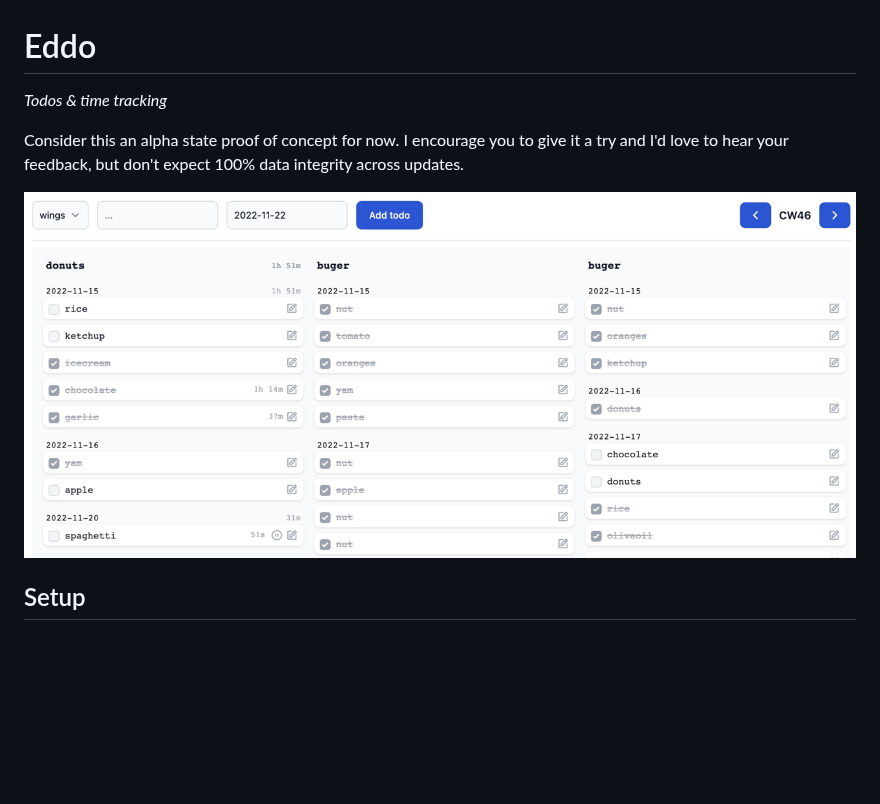
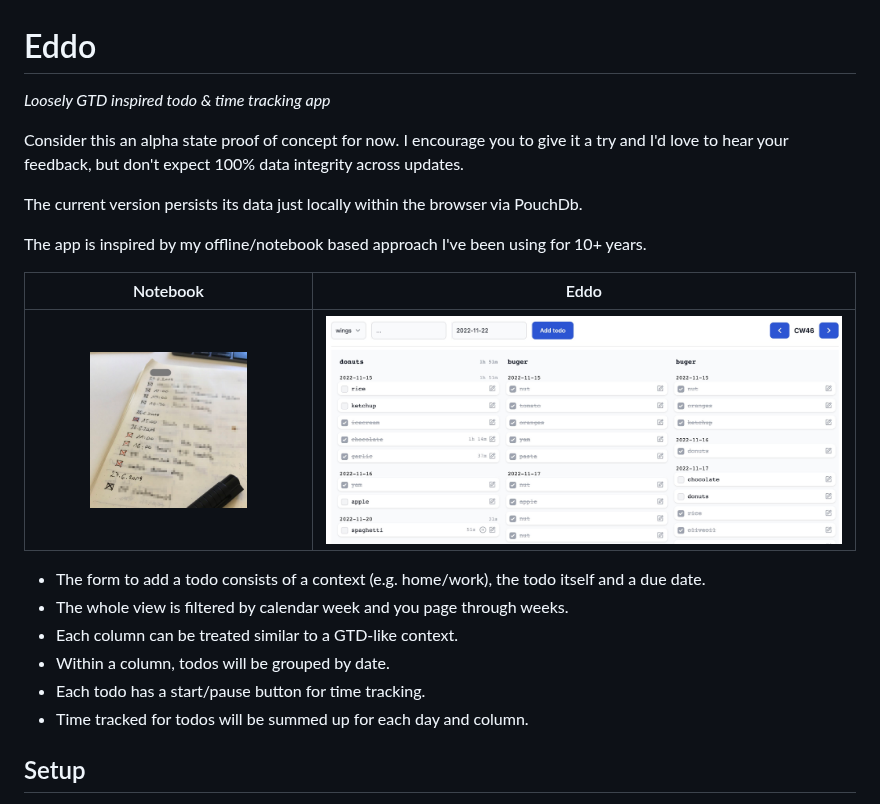
Before and after one commit to walterra/eddoapp, a Markdown page: README.md, the part around the change. Rendered like a GitHub page; pictures changed too: img/notebook.jpg (added); blank space fills up the shorter version.

Commit message:
updated README.md with screenshot

```diff
--- a/README.md
+++ b/README.md
@@ -1,11 +1,23 @@
 # Eddo
 
-_Todos & time tracking_
+_Loosely GTD inspired todo & time tracking app_
 
 Consider this an alpha state proof of concept for now. I encourage you to give it a try and I'd love to hear your feedback, but don't expect 100% data integrity across updates.
 
-![Eddo`](./screenshot.png)
+The current version persists its data just locally within the browser via PouchDb.
 
+The app is inspired by my offline/notebook based approach I've been using for 10+ years.
+
+Notebook             |  Eddo
+:-------------------------:|:-------------------------:
+<img src="./img/notebook.jpg" alt="notebook" width="60%" /> | <img src="./img/screenshot.png" alt="Eddo screenshot" width="100%" />
+
+- The form to add a todo consists of a context (e.g. home/work), the todo itself and a due date.
+- The whole view is filtered by calendar week and you page through weeks.
+- Each column can be treated similar to a GTD-like context.
+- Within a column, todos will be grouped by date.
+- Each todo has a start/pause button for time tracking.
+- Time tracked for todos will be summed up for each day and column.
 
 ## Setup
 
```
Also changed, not shown: img/screenshot.png (renamed from screenshot.png).
